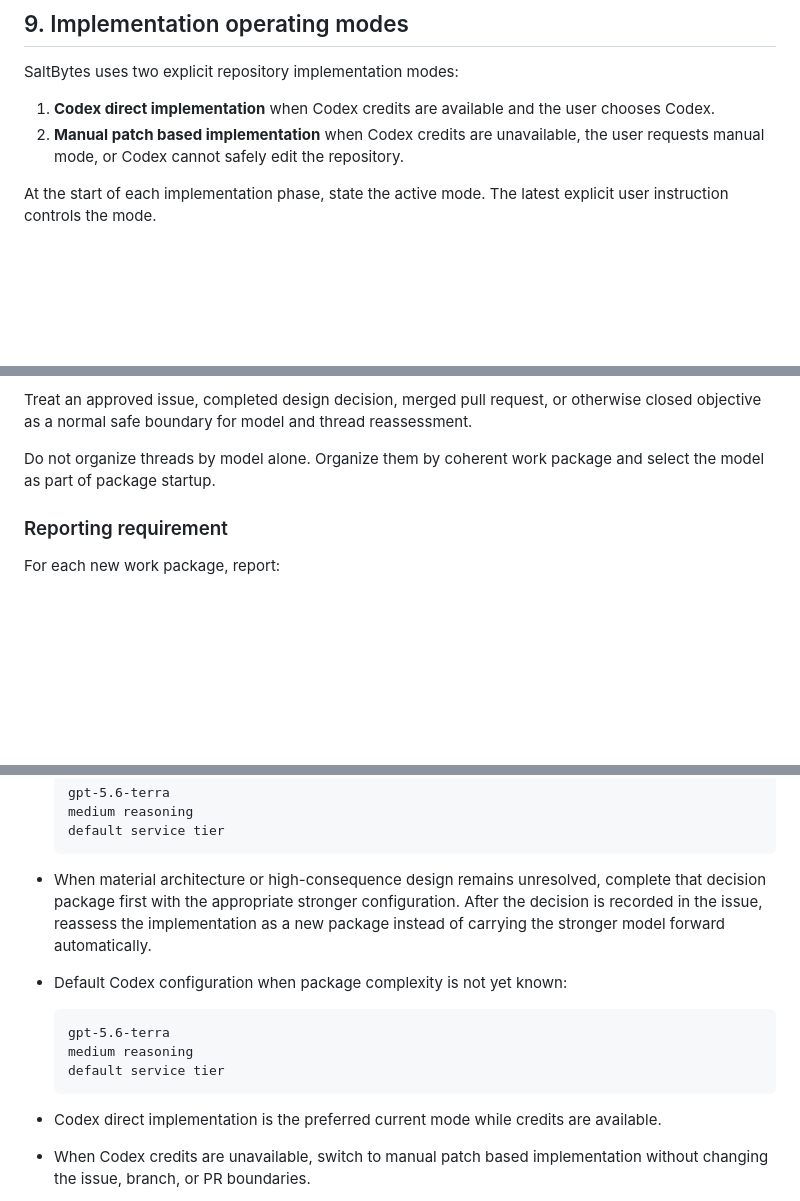
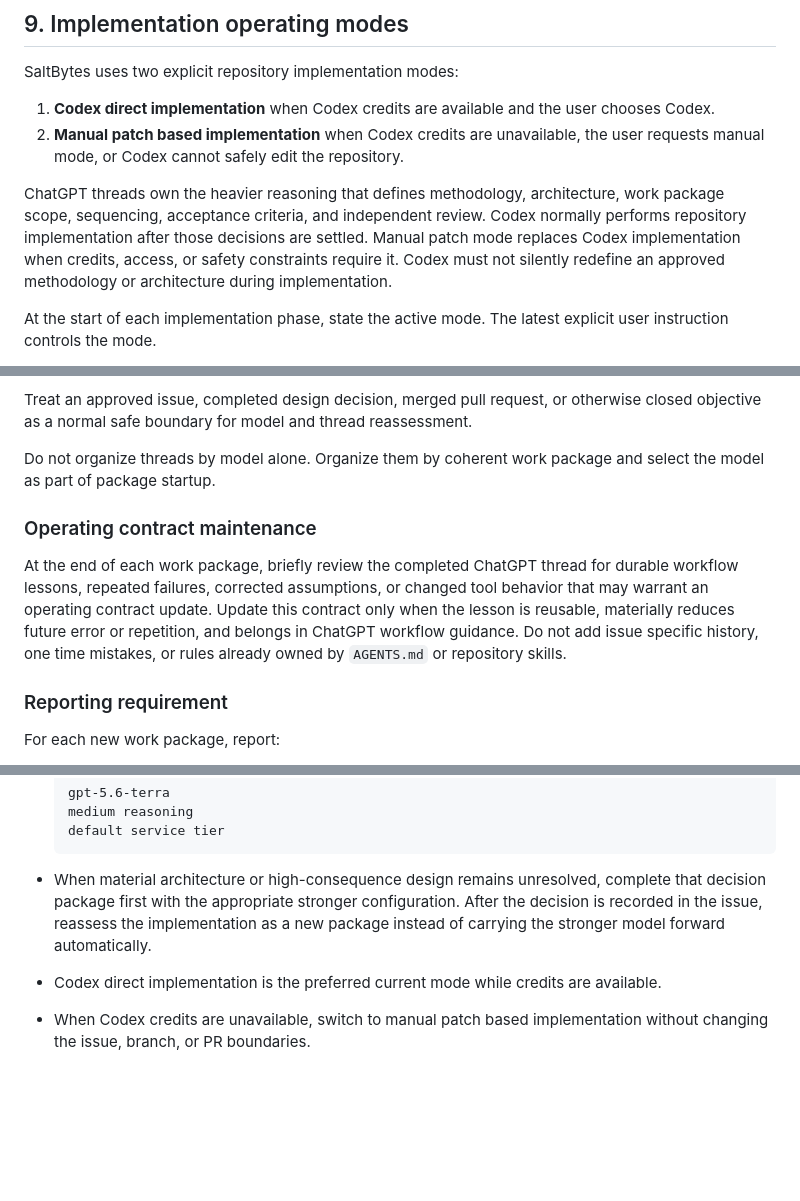
Before and after one commit to epmelito/SaltBytes, a Markdown page: .chatgpt/operating-contract.md, 3 parts joined by grey strips. Rendered like a GitHub page; blank space fills up the shorter version.

````diff
--- a/.chatgpt/operating-contract.md
+++ b/.chatgpt/operating-contract.md
@@ -290,6 +310,13 @@ SaltBytes uses two explicit repository implementation modes:
 
 1. **Codex direct implementation** when Codex credits are available and the user chooses Codex.
 2. **Manual patch based implementation** when Codex credits are unavailable, the user requests manual mode, or Codex cannot safely edit the repository.
+
+ChatGPT threads own the heavier reasoning that defines methodology, architecture,
+work package scope, sequencing, acceptance criteria, and independent review.
+Codex normally performs repository implementation after those decisions are
+settled. Manual patch mode replaces Codex implementation when credits, access,
+or safety constraints require it. Codex must not silently redefine an approved
+methodology or architecture during implementation.
 
 At the start of each implementation phase, state the active mode. The latest explicit user instruction controls the mode.
 
@@ -944,6 +997,16 @@ reassessment.
 Do not organize threads by model alone. Organize them by coherent work package
 and select the model as part of package startup.
 
+### Operating contract maintenance
+
+At the end of each work package, briefly review the completed ChatGPT thread for
+durable workflow lessons, repeated failures, corrected assumptions, or changed
+tool behavior that may warrant an operating contract update. Update this
+contract only when the lesson is reusable, materially reduces future error or
+repetition, and belongs in ChatGPT workflow guidance. Do not add issue specific
+history, one time mistakes, or rules already owned by `AGENTS.md` or repository
+skills.
+
 ### Reporting requirement
 
 For each new work package, report:
@@ -1077,14 +1140,6 @@ These are not durable architecture and should be removed when no longer true.
   configuration. After the decision is recorded in the issue, reassess the
   implementation as a new package instead of carrying the stronger model
   forward automatically.
-- Default Codex configuration when package complexity is not yet known:
-
-  ```text
-  gpt-5.6-terra
-  medium reasoning
-  default service tier
-  ```
-
 - Codex direct implementation is the preferred current mode while credits are available.
 - When Codex credits are unavailable, switch to manual patch based implementation without changing the issue, branch, or PR boundaries.
 - ChatGPT should continue providing the exact issue body, PR body, PowerShell commands, and Codex prompts appropriate to the active mode.
````
Also changed, not shown: other parts of .chatgpt/operating-contract.md (+49 -3 lines).
